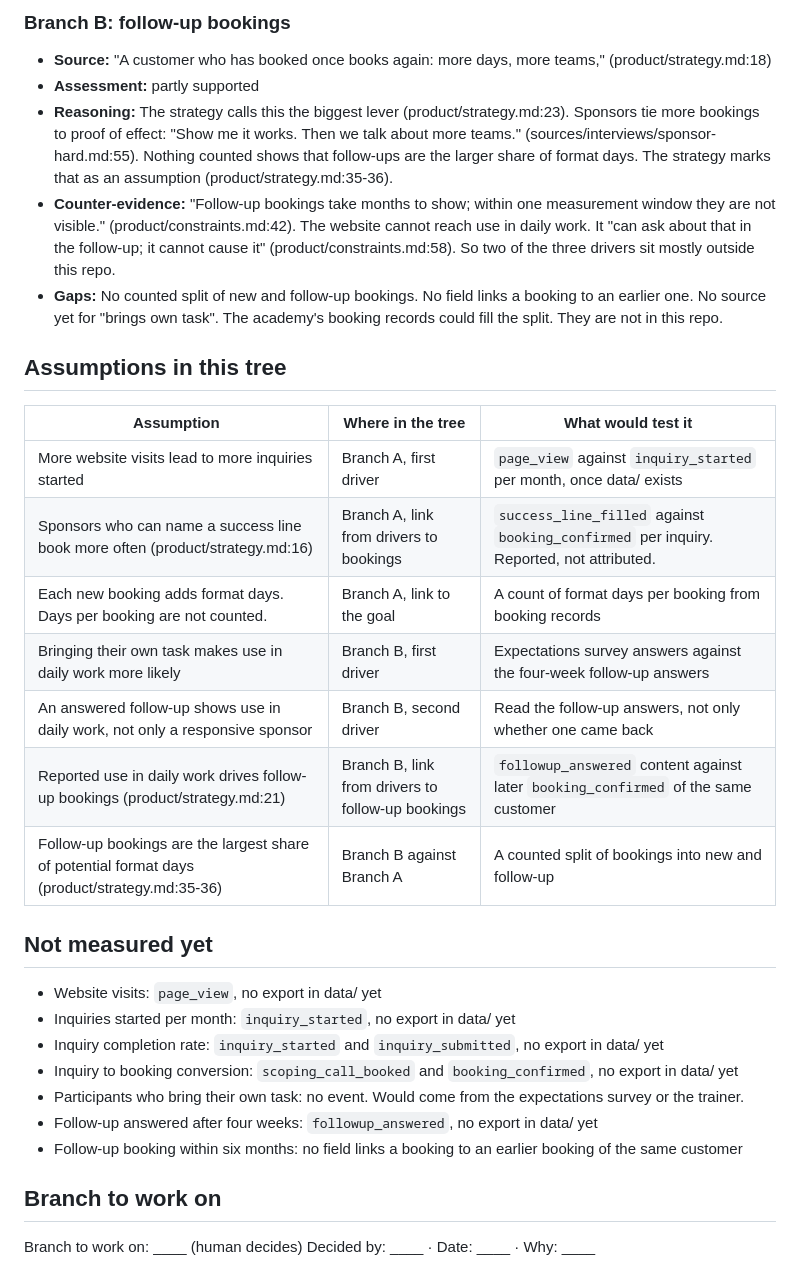
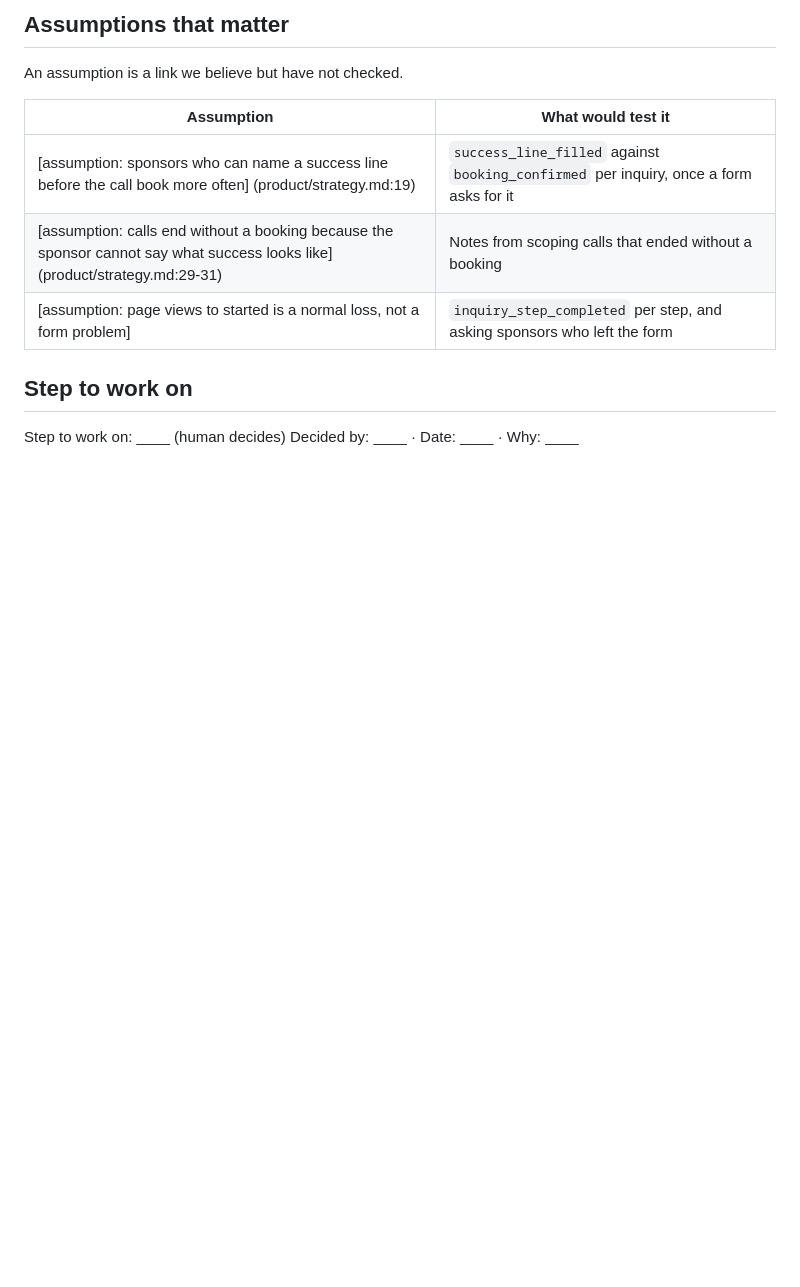
Before and after one commit to andyman3000/loopwise, a Markdown page: discovery/kpi-tree.md, the part around one of its changes. GitHub-like rendering; blank space fills up the shorter version.

```diff
--- a/discovery/kpi-tree.md
+++ b/discovery/kpi-tree.md
@@ -52,31 +51,13 @@ No counted baseline exists yet (CLAUDE.md, section Key Metrics).
 
-### Branch B: follow-up bookings
-- **Source:** "A customer who has booked once books again: more days, more teams," (product/strategy.md:18)
-- **Assessment:** partly supported
-- **Reasoning:** The strategy calls this the biggest lever (product/strategy.md:23). Sponsors tie more bookings to proof of effect: "Show me it works. Then we talk about more teams." (sources/interviews/sponsor-hard.md:55). Nothing counted shows that follow-ups are the larger share of format days. The strategy marks that as an assumption (product/strategy.md:35-36).
-- **Counter-evidence:** "Follow-up bookings take months to show; within one measurement window they are not visible." (product/constraints.md:42). The website cannot reach use in daily work. It "can ask about that in the follow-up; it cannot cause it" (product/constraints.md:58). So two of the three drivers sit mostly outside this repo.
-- **Gaps:** No counted split of new and follow-up bookings. No field links a booking to an earlier one. No source yet for "brings own task". The academy's booking records could fill the split. They are not in this repo.
+## Assumptions that matter
+An assumption is a link we believe but have not checked.
 
-## Assumptions in this tree
-| Assumption | Where in the tree | What would test it |
-|---|---|---|
-| More website visits lead to more inquiries started | Branch A, first driver | `page_view` against `inquiry_started` per month, once data/ exists |
-| Sponsors who can name a success line book more often (product/strategy.md:16) | Branch A, link from drivers to bookings | `success_line_filled` against `booking_confirmed` per inquiry. Reported, not attributed. |
-| Each new booking adds format days. Days per booking are not counted. | Branch A, link to the goal | A count of format days per booking from booking records |
-| Bringing their own task makes use in daily work more likely | Branch B, first driver | Expectations survey answers against the four-week follow-up answers |
-| An answered follow-up shows use in daily work, not only a responsive sponsor | Branch B, second driver | Read the follow-up answers, not only whether one came back |
-| Reported use in daily work drives follow-up bookings (product/strategy.md:21) | Branch B, link from drivers to follow-up bookings | `followup_answered` content against later `booking_confirmed` of the same customer |
-| Follow-up bookings are the largest share of potential format days (product/strategy.md:35-36) | Branch B against Branch A | A counted split of bookings into new and follow-up |
+| Assumption | What would test it |
+|---|---|
+| [assumption: sponsors who can name a success line before the call book more often] (product/strategy.md:19) | `success_line_filled` against `booking_confirmed` per inquiry, once a form asks for it |
+| [assumption: calls end without a booking because the sponsor cannot say what success looks like] (product/strategy.md:29-31) | Notes from scoping calls that ended without a booking |
+| [assumption: page views to started is a normal loss, not a form problem] | `inquiry_step_completed` per step, and asking sponsors who left the form |
 
-## Not measured yet
-- Website visits: `page_view`, no export in data/ yet
-- Inquiries started per month: `inquiry_started`, no export in data/ yet
-- Inquiry completion rate: `inquiry_started` and `inquiry_submitted`, no export in data/ yet
-- Inquiry to booking conversion: `scoping_call_booked` and `booking_confirmed`, no export in data/ yet
-- Participants who bring their own task: no event. Would come from the expectations survey or the trainer.
-- Follow-up answered after four weeks: `followup_answered`, no export in data/ yet
-- Follow-up booking within six months: no field links a booking to an earlier booking of the same customer
-
-## Branch to work on
-Branch to work on: ____ (human decides)
+## Step to work on
+Step to work on: ____ (human decides)
 Decided by: ____ · Date: ____ · Why: ____
```
Also changed, not shown: other parts of discovery/kpi-tree.md (+36 -37 lines).
